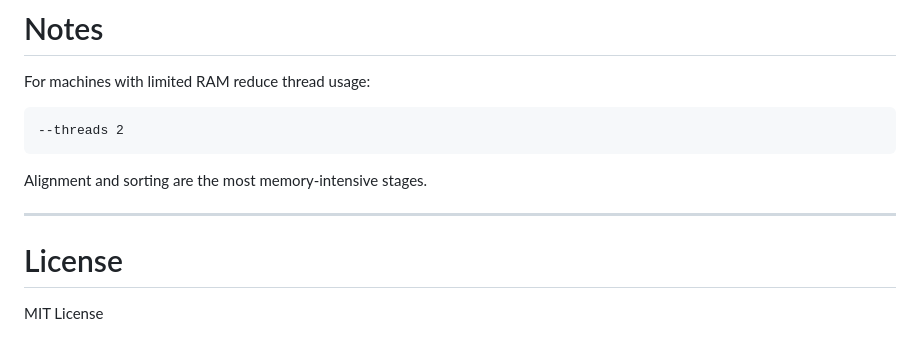
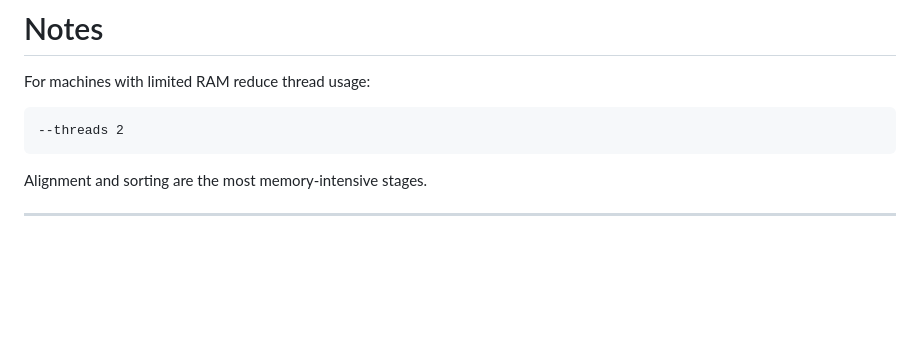
Before and after one commit to adegbola9898/somatic-pipeline-harness, a Markdown page: README.md, the part around the change. Rendered like a GitHub page; blank space fills up the shorter version.

```diff
--- a/README.md
+++ b/README.md
@@ -569,7 +569,3 @@ For machines with limited RAM reduce thread usage:
 Alignment and sorting are the most memory-intensive stages.
 
 ---
-
-# License
-
-MIT License
```
